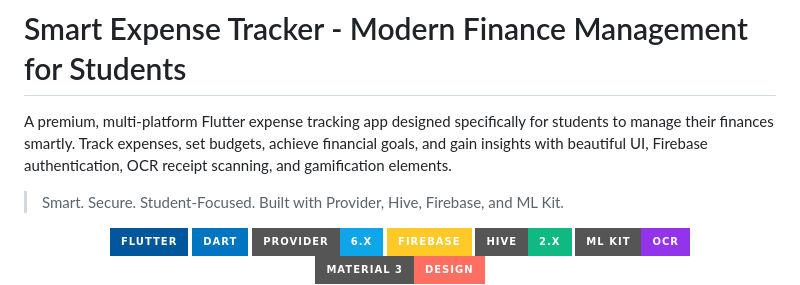
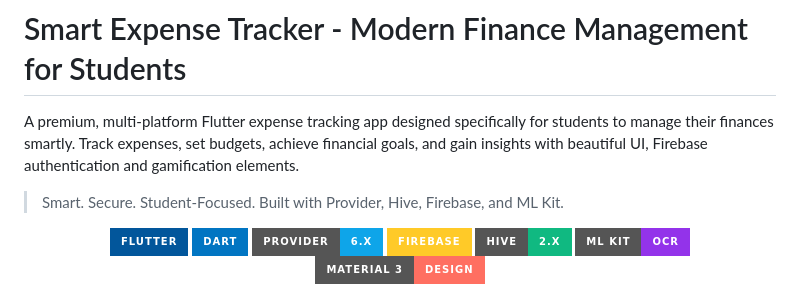
Before and after one commit to rutayisirekendra/SmartSpend, a Markdown page: README.md, the part around the change. GitHub-like rendering; badges without logos.

```diff
--- a/README.md
+++ b/README.md
@@ -1,6 +1,6 @@
 # Smart Expense Tracker - Modern Finance Management for Students
 
-A premium, multi-platform Flutter expense tracking app designed specifically for students to manage their finances smartly. Track expenses, set budgets, achieve financial goals, and gain insights with beautiful UI, Firebase authentication, OCR receipt scanning, and gamification elements.
+A premium, multi-platform Flutter expense tracking app designed specifically for students to manage their finances smartly. Track expenses, set budgets, achieve financial goals, and gain insights with beautiful UI, Firebase authentication and gamification elements.
 
 > Smart. Secure. Student-Focused. Built with Provider, Hive, Firebase, and ML Kit.
 
```
